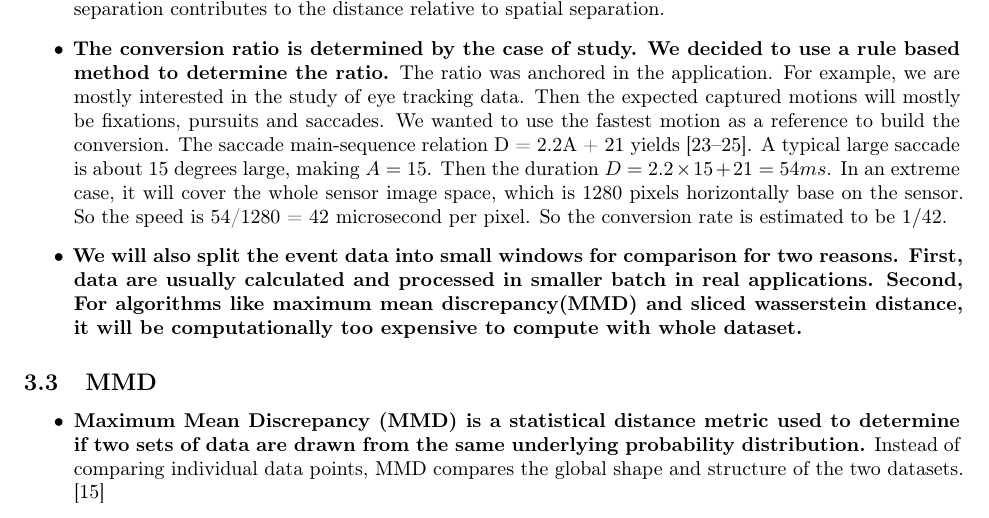
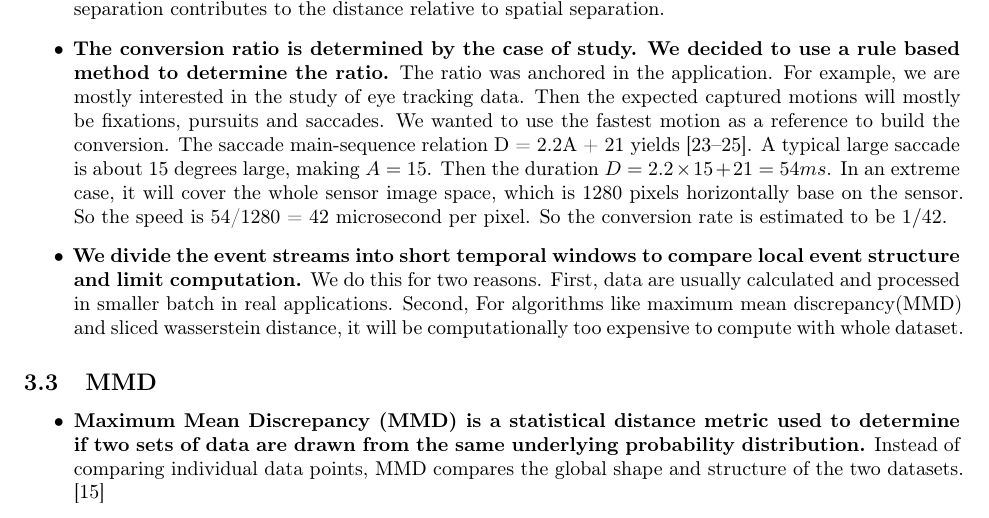
Before and after one commit to cxm3593/EventSimilarityAnalysis, a LaTeX document (main.tex, which reads paper/outline.tex): part of page 4 of 9, cut so that both start at the same text. Compiled offline with pdfLaTeX.

Commit message:
outline 3.2 update 3

```diff
--- a/paper/outline.tex
+++ b/paper/outline.tex
@@ -81,7 +81,7 @@
 
   \item \textbf{The conversion ratio is determined by the case of study. We decided to use a rule based method to determine the ratio.} The ratio was anchored in the application. For example, we are mostly interested in the study of eye tracking data. Then the expected captured motions will mostly be  fixations, pursuits and saccades. We wanted to use the fastest motion as a reference to build the conversion. The saccade main-sequence relation D = 2.2A + 21 yields \cite{bahill1975mainsequence,carpenter1988movements,gibaldi2021saccade}. A typical large saccade is about 15 degrees large, making $A=15$. Then the duration $D=2.2 \times 15 + 21 = 54ms$. In an extreme case, it will cover the whole sensor image space, which is 1280 pixels horizontally base on the sensor. So the speed is 54/1280 = 42 microsecond per pixel. So the conversion rate is estimated to be $1/42$.
 
-  \item \textbf{We will also split the event data into small windows for comparison for two reasons. First, data are usually calculated and processed in smaller batch in real applications. Second, For algorithms like maximum mean discrepancy(MMD) and sliced wasserstein distance, it will be computationally too expensive to compute with whole dataset.}
+  \item \textbf{We divide the event streams into short temporal windows to compare local event structure and limit computation.} We do this for two reasons. First, data are usually calculated and processed in smaller batch in real applications. Second, For algorithms like maximum mean discrepancy(MMD) and sliced wasserstein distance, it will be computationally too expensive to compute with whole dataset.
 
 \end{itemize}
 
```
